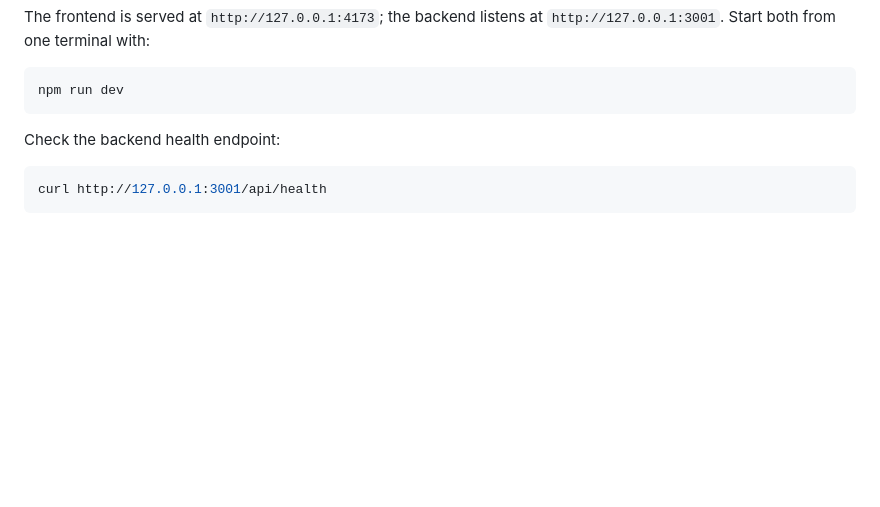
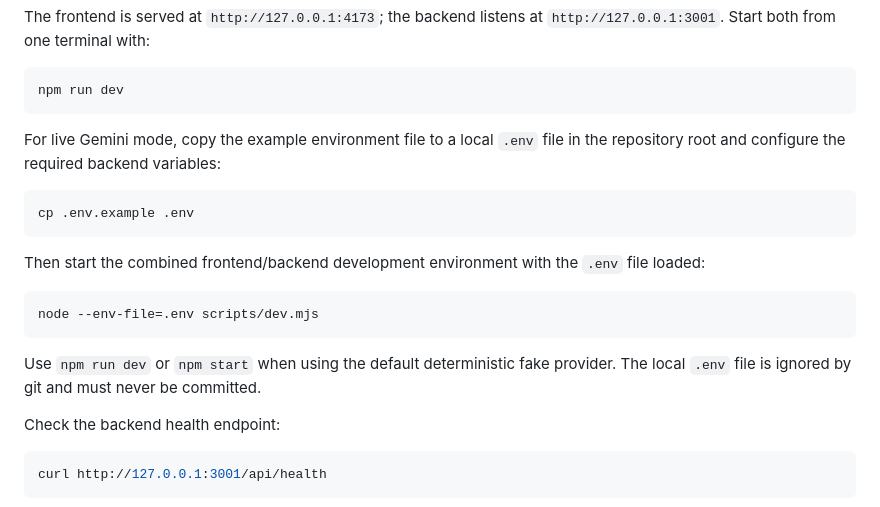
Before and after one commit to Dusan-Nikolic-98/SELFBOUND_Game, a Markdown page: README.md, the part around the change. Drawn GitHub-style; blank space fills up the shorter version.

Commit message:
Improve readme file.

````diff
--- a/README.md
+++ b/README.md
@@ -27,6 +27,20 @@ The frontend is served at `http://127.0.0.1:4173`; the backend listens at `http:
 ```sh
 npm run dev
 ```
+
+For live Gemini mode, copy the example environment file to a local `.env` file in the repository root and configure the required backend variables:
+
+```sh
+cp .env.example .env
+```
+
+Then start the combined frontend/backend development environment with the `.env` file loaded:
+
+```sh
+node --env-file=.env scripts/dev.mjs
+```
+
+Use `npm run dev` or `npm start` when using the default deterministic fake provider. The local `.env` file is ignored by git and must never be committed.
 
 Check the backend health endpoint:
 
````
